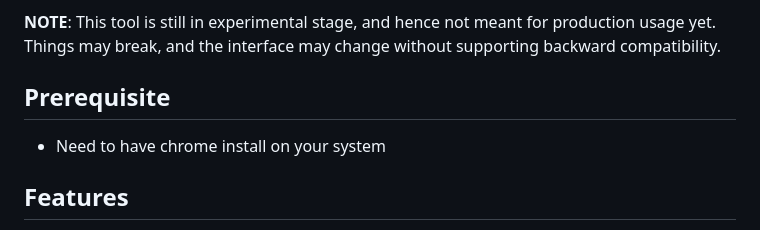
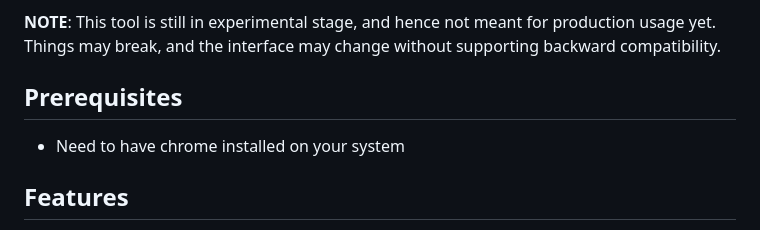
Before and after one commit to 100mslive/meeting-scribe, a Markdown page: README.md, the part around the change. Drawn GitHub-style.

```diff
--- a/README.md
+++ b/README.md
@@ -4,9 +4,9 @@ Meeting-Scribe is a powerful, yet experimental, tool designed for joining WebRTC
 
 **NOTE**: This tool is still in experimental stage, and hence not meant for production usage yet. Things may break, and the interface may change without supporting backward compatibility.
 
-## Prerequisite
+## Prerequisites
 
-- Need to have chrome install on your system
+- Need to have chrome installed on your system
 
 ## Features
 
```
